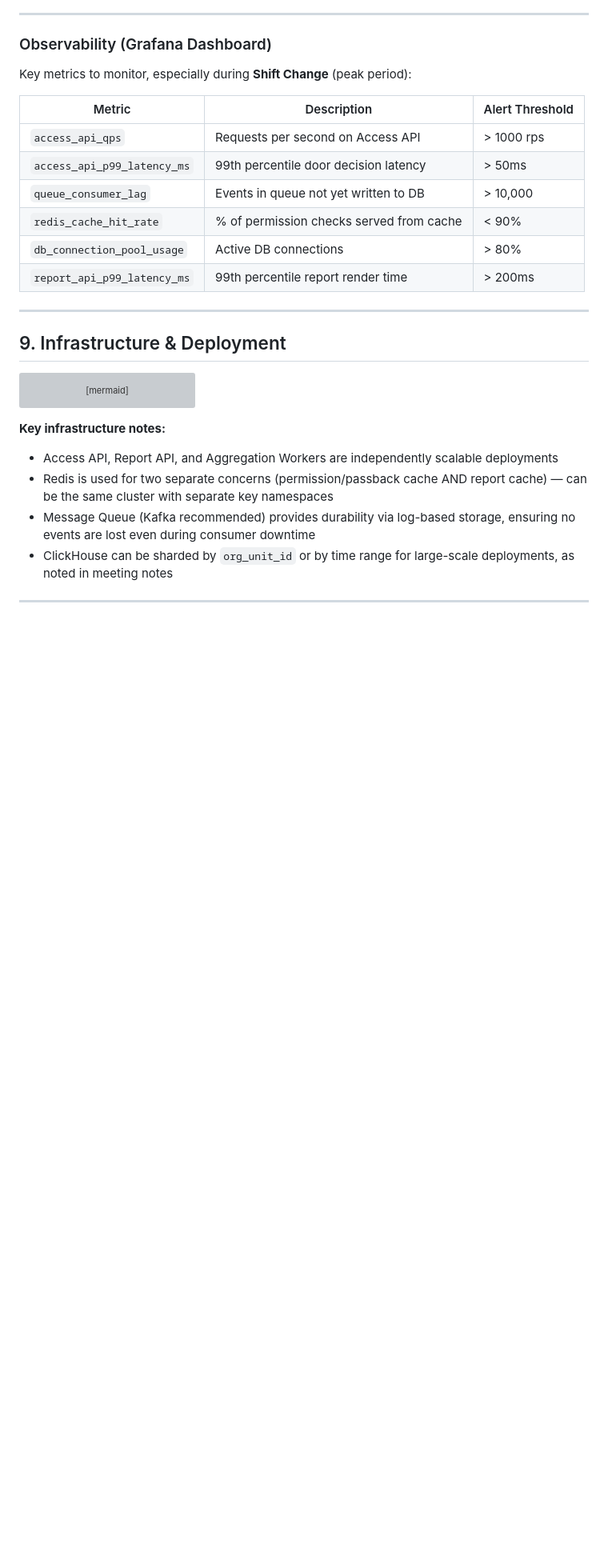
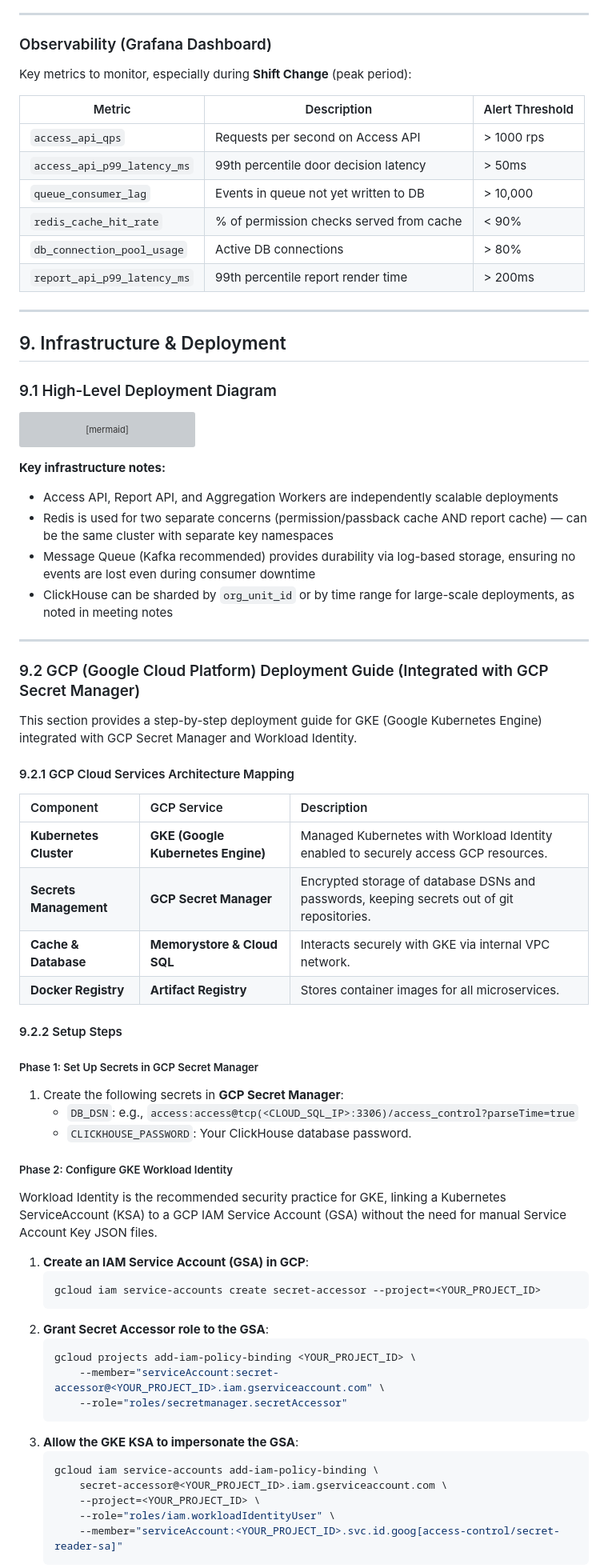
Before and after one commit to XintiWu/TSM-Access-Control-System, a Markdown page: manual.md, the part around one of its changes. Shown at 80% size. Drawn GitHub-style; blank space fills up the shorter version; grey boxes are pictures that could not be loaded.

Commit message:
docs: add high-level deployment diagram and GCP integration guide to manual.md

````diff
--- a/manual.md
+++ b/manual.md
@@ -500,6 +502,8 @@ Key metrics to monitor, especially during **Shift Change** (peak period):
 
 ## 9. Infrastructure & Deployment
 
+### 9.1 High-Level Deployment Diagram
+
 ```mermaid
 graph TB
     subgraph Kubernetes Cluster
@@ -548,3 +552,47 @@ graph TB
 
 -----
 
+### 9.2 GCP (Google Cloud Platform) Deployment Guide (Integrated with GCP Secret Manager)
+
+This section provides a step-by-step deployment guide for GKE (Google Kubernetes Engine) integrated with GCP Secret Manager and Workload Identity.
+
+#### 9.2.1 GCP Cloud Services Architecture Mapping
+
+| Component | GCP Service | Description |
+| :--- | :--- | :--- |
+| **Kubernetes Cluster** | **GKE (Google Kubernetes Engine)** | Managed Kubernetes with Workload Identity enabled to securely access GCP resources. |
+| **Secrets Management** | **GCP Secret Manager** | Encrypted storage of database DSNs and passwords, keeping secrets out of git repositories. |
+| **Cache & Database** | **Memorystore & Cloud SQL** | Interacts securely with GKE via internal VPC network. |
+| **Docker Registry** | **Artifact Registry** | Stores container images for all microservices. |
+
+#### 9.2.2 Setup Steps
+
+##### Phase 1: Set Up Secrets in GCP Secret Manager
+
+1. Create the following secrets in **GCP Secret Manager**:
+   - `DB_DSN`: e.g., `access:access@tcp(<CLOUD_SQL_IP>:3306)/access_control?parseTime=true`
+   - `CLICKHOUSE_PASSWORD`: Your ClickHouse database password.
+
+##### Phase 2: Configure GKE Workload Identity
+
+Workload Identity is the recommended security practice for GKE, linking a Kubernetes ServiceAccount (KSA) to a GCP IAM Service Account (GSA) without the need for manual Service Account Key JSON files.
+
+1. **Create an IAM Service Account (GSA) in GCP**:
+   ```bash
+   gcloud iam service-accounts create secret-accessor --project=<YOUR_PROJECT_ID>
+   ```
+2. **Grant Secret Accessor role to the GSA**:
+   ```bash
+   gcloud projects add-iam-policy-binding <YOUR_PROJECT_ID> \
+       --member="serviceAccount:secret-accessor@<YOUR_PROJECT_ID>.iam.gserviceaccount.com" \
+       --role="roles/secretmanager.secretAccessor"
+   ```
+3. **Allow the GKE KSA to impersonate the GSA**:
+   ```bash
+   gcloud iam service-accounts add-iam-policy-binding \
+       secret-accessor@<YOUR_PROJECT_ID>.iam.gserviceaccount.com \
+       --project=<YOUR_PROJECT_ID> \
+       --role="roles/iam.workloadIdentityUser" \
+       --member="serviceAccount:<YOUR_PROJECT_ID>.svc.id.goog[access-control/secret-reader-sa]"
+   ```
+
````
Also changed, not shown: other parts of manual.md (+53 -0 lines).
